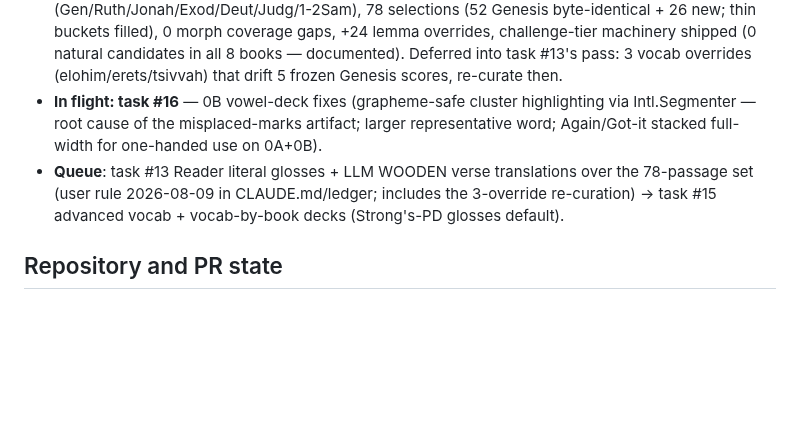
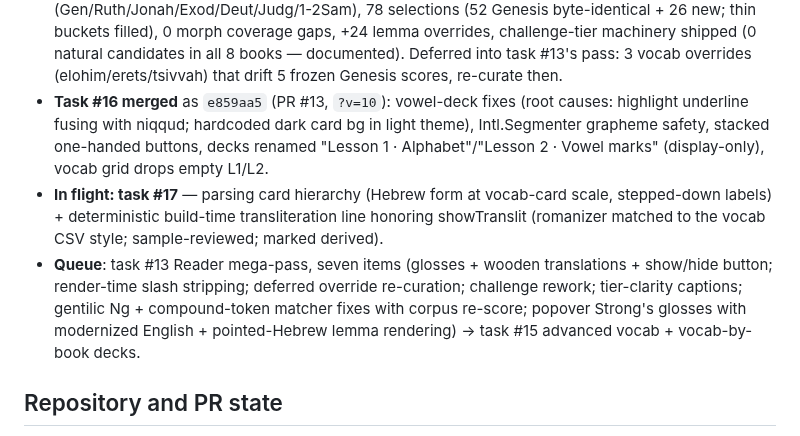
Before and after one commit to hutima/BBH_Study_Tool, a Markdown page: RESTORE.md, the part around the change. Drawn GitHub-style; blank space fills up the shorter version.

Commit message:
RESTORE.md: task 16 merged; task 17 in flight; task 13 scope consolidated
Co-Authored-By: Claude Fable 5 <noreply@anthropic.com>
Claude-Session: https://claude.ai/code/session_01FoG6fVc8EwNjDU1ffdrobm

```diff
--- a/RESTORE.md
+++ b/RESTORE.md
@@ -30,14 +30,21 @@
   candidates in all 8 books — documented). Deferred into task #13's pass:
   3 vocab overrides (elohim/erets/tsivvah) that drift 5 frozen Genesis
   scores, re-curate then.
-- **In flight: task #16** — 0B vowel-deck fixes (grapheme-safe cluster
-  highlighting via Intl.Segmenter — root cause of the misplaced-marks
-  artifact; larger representative word; Again/Got-it stacked full-width
-  for one-handed use on 0A+0B).
-- **Queue**: task #13 Reader literal glosses + LLM WOODEN verse
-  translations over the 78-passage set (user rule 2026-08-09 in
-  CLAUDE.md/ledger; includes the 3-override re-curation) → task #15
-  advanced vocab + vocab-by-book decks (Strong's-PD glosses default).
+- **Task #16 merged** as `e859aa5` (PR #13, `?v=10`): vowel-deck fixes
+  (root causes: highlight underline fusing with niqqud; hardcoded dark
+  card bg in light theme), Intl.Segmenter grapheme safety, stacked
+  one-handed buttons, decks renamed "Lesson 1 · Alphabet"/"Lesson 2 ·
+  Vowel marks" (display-only), vocab grid drops empty L1/L2.
+- **In flight: task #17** — parsing card hierarchy (Hebrew form at
+  vocab-card scale, stepped-down labels) + deterministic build-time
+  transliteration line honoring showTranslit (romanizer matched to the
+  vocab CSV style; sample-reviewed; marked derived).
+- **Queue**: task #13 Reader mega-pass, seven items (glosses + wooden
+  translations + show/hide button; render-time slash stripping; deferred
+  override re-curation; challenge rework; tier-clarity captions; gentilic
+  Ng + compound-token matcher fixes with corpus re-score; popover Strong's
+  glosses with modernized English + pointed-Hebrew lemma rendering) →
+  task #15 advanced vocab + vocab-by-book decks.
 
 ## Repository and PR state
 
```
